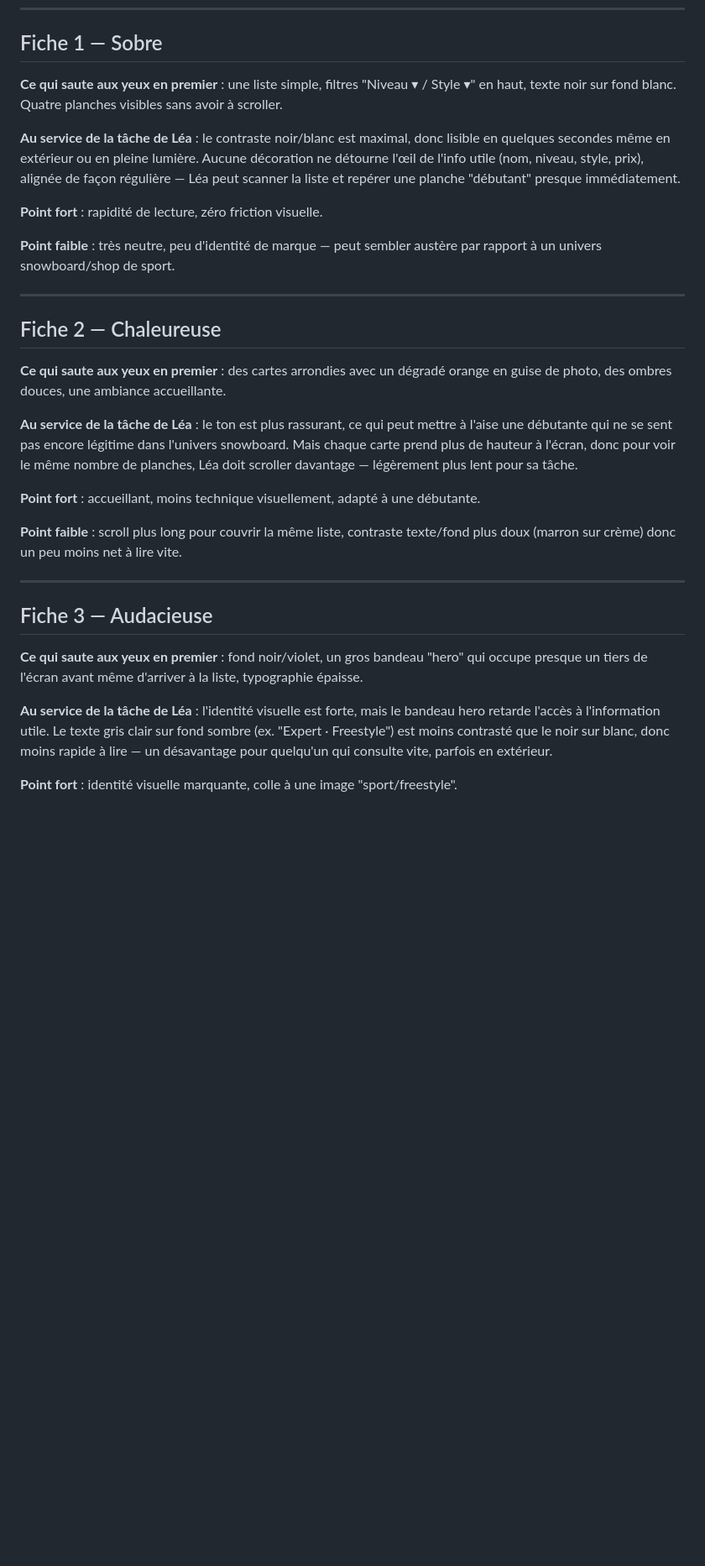
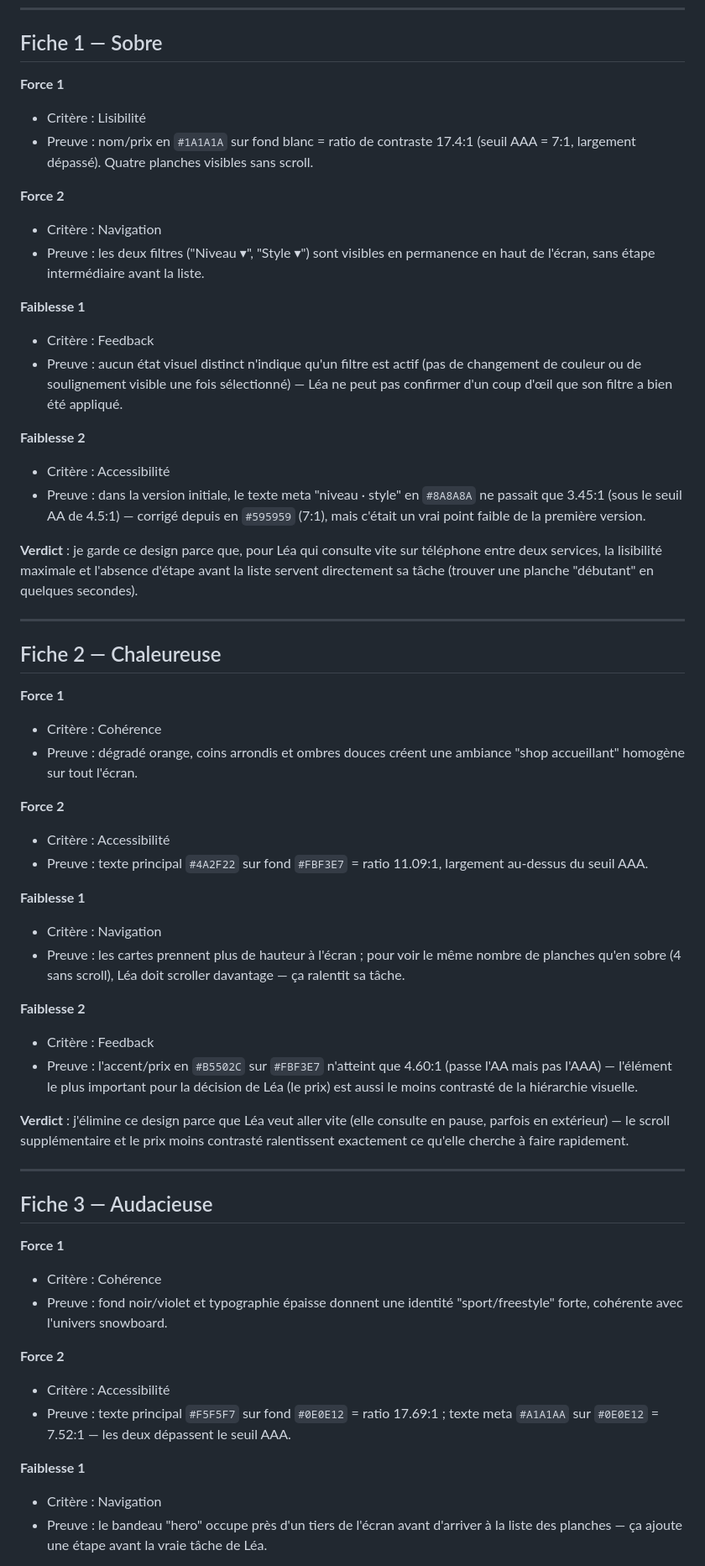
Before and after one commit to colinbenamo-afk/m291-colin, a Markdown page: design/choix.md, the part around one of its changes. Shown at 84% size. Drawn GitHub-style; blank space fills up the shorter version.

Commit message:
retouche des fiches plus précis

```diff
--- a/design/choix.md
+++ b/design/choix.md
@@ -6,33 +6,59 @@ Persona de référence : Léa, 25 ans, serveuse à Zinal, débutante en snowboar
 
 ## Fiche 1 — Sobre
 
-**Ce qui saute aux yeux en premier** : une liste simple, filtres "Niveau ▾ / Style ▾" en haut, texte noir sur fond blanc. Quatre planches visibles sans avoir à scroller.
+**Force 1**
+- Critère : Lisibilité
+- Preuve : nom/prix en `#1A1A1A` sur fond blanc = ratio de contraste 17.4:1 (seuil AAA = 7:1, largement dépassé). Quatre planches visibles sans scroll.
 
-**Au service de la tâche de Léa** : le contraste noir/blanc est maximal, donc lisible en quelques secondes même en extérieur ou en pleine lumière. Aucune décoration ne détourne l'œil de l'info utile (nom, niveau, style, prix), alignée de façon régulière — Léa peut scanner la liste et repérer une planche "débutant" presque immédiatement.
+**Force 2**
+- Critère : Navigation
+- Preuve : les deux filtres ("Niveau ▾", "Style ▾") sont visibles en permanence en haut de l'écran, sans étape intermédiaire avant la liste.
 
-**Point fort** : rapidité de lecture, zéro friction visuelle.
+**Faiblesse 1**
+- Critère : Feedback
+- Preuve : aucun état visuel distinct n'indique qu'un filtre est actif (pas de changement de couleur ou de soulignement visible une fois sélectionné) — Léa ne peut pas confirmer d'un coup d'œil que son filtre a bien été appliqué.
 
-**Point faible** : très neutre, peu d'identité de marque — peut sembler austère par rapport à un univers snowboard/shop de sport.
+**Faiblesse 2**
+- Critère : Accessibilité
+- Preuve : dans la version initiale, le texte meta "niveau · style" en `#8A8A8A` ne passait que 3.45:1 (sous le seuil AA de 4.5:1) — corrigé depuis en `#595959` (7:1), mais c'était un vrai point faible de la première version.
+
+**Verdict** : je garde ce design parce que, pour Léa qui consulte vite sur téléphone entre deux services, la lisibilité maximale et l'absence d'étape avant la liste servent directement sa tâche (trouver une planche "débutant" en quelques secondes).
 
 ---
 
 ## Fiche 2 — Chaleureuse
 
-**Ce qui saute aux yeux en premier** : des cartes arrondies avec un dégradé orange en guise de photo, des ombres douces, une ambiance accueillante.
+**Force 1**
+- Critère : Cohérence
+- Preuve : dégradé orange, coins arrondis et ombres douces créent une ambiance "shop accueillant" homogène sur tout l'écran.
 
-**Au service de la tâche de Léa** : le ton est plus rassurant, ce qui peut mettre à l'aise une débutante qui ne se sent pas encore légitime dans l'univers snowboard. Mais chaque carte prend plus de hauteur à l'écran, donc pour voir le même nombre de planches, Léa doit scroller davantage — légèrement plus lent pour sa tâche.
+**Force 2**
+- Critère : Accessibilité
+- Preuve : texte principal `#4A2F22` sur fond `#FBF3E7` = ratio 11.09:1, largement au-dessus du seuil AAA.
 
-**Point fort** : accueillant, moins technique visuellement, adapté à une débutante.
+**Faiblesse 1**
+- Critère : Navigation
+- Preuve : les cartes prennent plus de hauteur à l'écran ; pour voir le même nombre de planches qu'en sobre (4 sans scroll), Léa doit scroller davantage — ça ralentit sa tâche.
 
-**Point faible** : scroll plus long pour couvrir la même liste, contraste texte/fond plus doux (marron sur crème) donc un peu moins net à lire vite.
+**Faiblesse 2**
+- Critère : Feedback
+- Preuve : l'accent/prix en `#B5502C` sur `#FBF3E7` n'atteint que 4.60:1 (passe l'AA mais pas l'AAA) — l'élément le plus important pour la décision de Léa (le prix) est aussi le moins contrasté de la hiérarchie visuelle.
+
+**Verdict** : j'élimine ce design parce que Léa veut aller vite (elle consulte en pause, parfois en extérieur) — le scroll supplémentaire et le prix moins contrasté ralentissent exactement ce qu'elle cherche à faire rapidement.
 
 ---
 
 ## Fiche 3 — Audacieuse
 
-**Ce qui saute aux yeux en premier** : fond noir/violet, un gros bandeau "hero" qui occupe presque un tiers de l'écran avant même d'arriver à la liste, typographie épaisse.
+**Force 1**
+- Critère : Cohérence
+- Preuve : fond noir/violet et typographie épaisse donnent une identité "sport/freestyle" forte, cohérente avec l'univers snowboard.
 
-**Au service de la tâche de Léa** : l'identité visuelle est forte, mais le bandeau hero retarde l'accès à l'information utile. Le texte gris clair sur fond sombre (ex. "Expert · Freestyle") est moins contrasté que le noir sur blanc, donc moins rapide à lire — un désavantage pour quelqu'un qui consulte vite, parfois en extérieur.
+**Force 2**
+- Critère : Accessibilité
+- Preuve : texte principal `#F5F5F7` sur fond `#0E0E12` = ratio 17.69:1 ; texte meta `#A1A1AA` sur `#0E0E12` = 7.52:1 — les deux dépassent le seuil AAA.
 
-**Point fort** : identité visuelle marquante, colle à une image "sport/freestyle".
+**Faiblesse 1**
+- Critère : Navigation
+- Preuve : le bandeau "hero" occupe près d'un tiers de l'écran avant d'arriver à la liste des planches — ça ajoute une étape avant la vraie tâche de Léa.
 
```
Also changed, not shown: other parts of design/choix.md (+11 -6 lines).
